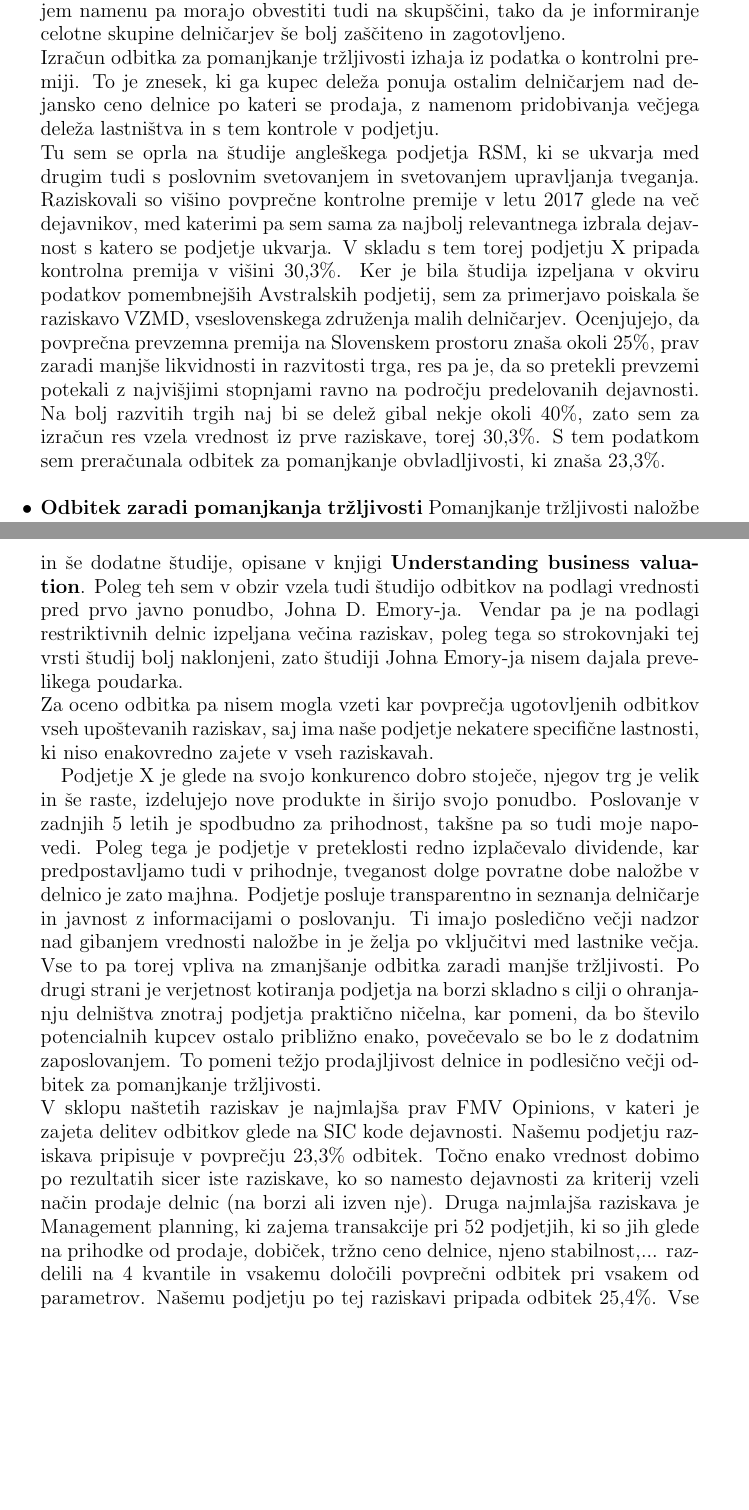
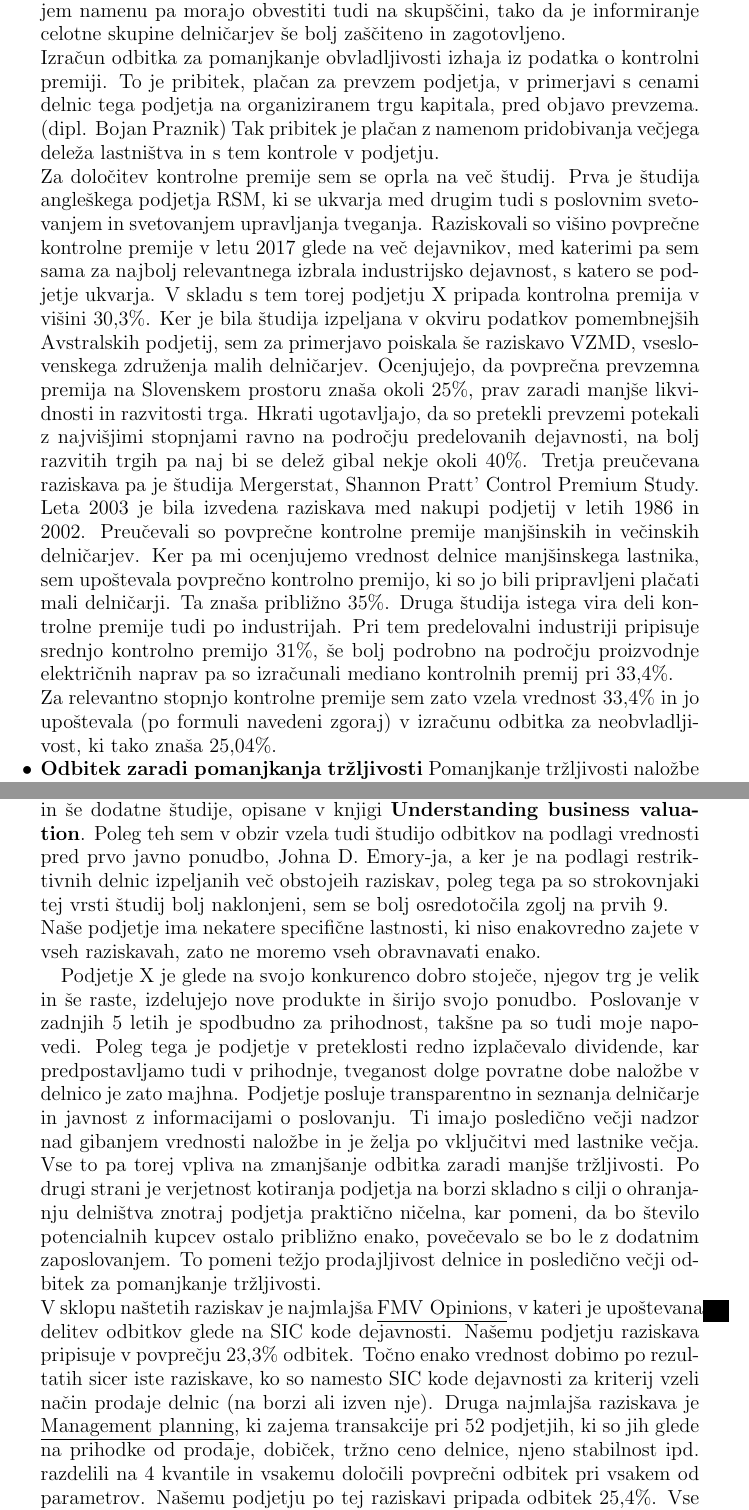
Before and after one commit to nezahabjan/Diplomska-naloga-, a LaTeX thesis (Latex predstavitev/Diplomska naloga.tex): two parts of pages 28 and 29 of 29 before the commit and two parts of pages 28 and 29 of 30 after it, joined at a grey line, cut so that both start at the same text, the shorter picture padded with empty space. Compiled offline with pdfLaTeX.

Commit message:
dodajanje

```diff
--- a/Latex predstavitev/Diplomska naloga.tex
+++ b/Latex predstavitev/Diplomska naloga.tex
@@ -612,9 +612,14 @@ Kot že omejeno, ta vrednost ne odraža realne cene delnice, saj je podjetje las
 \begin{itemize}
 \item{\textbf{Odbitek zaradi pomanjkanja obvladljivosti}}
 Ker smo z opisanim izračunom pridobili tržno vrednost podjetja za manjšinskega lastnika (vrednost ene delnice), moramo najprej na to vrednost aplicirati vpliv manjše možnosti obvladovanja podjetja z vidika lastnika ene delnice.\par
-Lastnik delnice podjetja X ima navzgor omejeno pravico glasovanja na skupščinah, in sicer v vrednosti 2\% vseh izdanih glasovalnih delnic, ne glede na število delnic, ki jih ima v lasti. To torej omejuje v enaki meri tako manjšinskega kot tudi večinskega lastnika in ju poenoti, zato bi bil apliciran odbitek manjši. Poleg tovrstne enakopravnosti imajo tako manjšinski kot večinski lastniki v tem podjetju zaradi internega lastništva večji dostop do informacij o poslovanju in so manj podvrženi tveganju neinformiranja in netransparentnosti. Cilj podjetja je namreč združiti delničarje in ohraniti delništvo znotraj podjetja, kar je manjšinskemu lastniku v prid. Delničarji, ki lahko enostavneje dostopajo do pomembnih informacij, imajo poleg tega še posebne omejitve kdaj lahko svoje delnice prodajajo ali kupujejo, o svojem namenu pa morajo obvestiti tudi na skupščini, tako da je informiranje celotne skupine delničarjev še bolj zaščiteno in zagotovljeno. \\
-Izračun odbitka za pomanjkanje tržljivosti izhaja iz podatka o kontrolni premiji. To je znesek, ki ga kupec deleža ponuja ostalim delničarjem nad dejansko ceno delnice po kateri se prodaja, z namenom pridobivanja večjega deleža lastništva in s tem kontrole v podjetju.\\
-Tu sem se oprla na študije angleškega podjetja RSM, ki se ukvarja med drugim tudi s poslovnim svetovanjem in svetovanjem upravljanja tveganja. Raziskovali so višino povprečne kontrolne premije v letu 2017 glede na več dejavnikov, med katerimi pa sem sama za najbolj relevantnega izbrala dejavnost s katero se podjetje ukvarja. V skladu s tem torej podjetju X pripada kontrolna premija v višini 30,3\%. Ker je bila študija izpeljana v okviru podatkov pomembnejših Avstralskih podjetij, sem za primerjavo poiskala še raziskavo VZMD, vseslovenskega združenja malih delničarjev. Ocenjujejo, da povprečna prevzemna premija na Slovenskem prostoru znaša okoli 25\%, prav zaradi manjše likvidnosti in razvitosti trga, res pa je, da so pretekli prevzemi potekali z najvišjimi stopnjami ravno na področju predelovanih dejavnosti. Na bolj razvitih trgih naj bi se delež gibal nekje okoli 40\%, zato sem za izračun res vzela vrednost iz prve raziskave, torej 30,3\%. S tem podatkom sem preračunala odbitek za pomanjkanje obvladljivosti, ki znaša 23,3\%.\\
+Lastnik delnice podjetja X ima navzgor omejeno pravico glasovanja na skupščinah, in sicer v vrednosti 2\% vseh izdanih glasovalnih delnic, ne glede na število delnic, ki jih ima v lasti. Takšno pravilo omejuje v enaki meri tako manjšinskega kot tudi večinskega lastnika in ju poenoti, zato bi bil obravnavani odbitek manjši. Poleg tovrstne enakopravnosti imajo tako manjšinski kot večinski lastniki v podjetju X zaradi internega lastništva večji dostop do informacij o poslovanju in so manj podvrženi tveganju neinformiranja in netransparentnosti. Cilj podjetja je namreč združiti delničarje in ohraniti delništvo znotraj podjetja, kar je manjšinskemu lastniku v prid. Delničarji, ki lahko enostavneje dostopajo do pomembnih informacij, imajo poleg tega še posebne omejitve kdaj lahko svoje delnice prodajajo ali kupujejo, o svojem namenu pa morajo obvestiti tudi na skupščini, tako da je informiranje celotne skupine delničarjev še bolj zaščiteno in zagotovljeno. \\
+Izračun odbitka za pomanjkanje obvladljivosti izhaja iz podatka o kontrolni premiji. To je pribitek, plačan za prevzem podjetja, v primerjavi s cenami delnic tega podjetja na organiziranem trgu kapitala, pred objavo prevzema. (dipl. Bojan Praznik) Tak pribitek je plačan z namenom pridobivanja večjega deleža lastništva in s tem kontrole v podjetju.\\
+Za določitev kontrolne premije sem se oprla na več študij. Prva je študija angleškega podjetja RSM, ki se ukvarja med drugim tudi s poslovnim svetovanjem in svetovanjem upravljanja tveganja. Raziskovali so višino povprečne kontrolne premije v letu 2017 glede na več dejavnikov, med katerimi pa sem sama za najbolj relevantnega izbrala industrijsko dejavnost, s katero se podjetje ukvarja. V skladu s tem torej podjetju X pripada kontrolna premija v višini 30,3\%. Ker je bila študija izpeljana v okviru podatkov pomembnejših Avstralskih podjetij, sem za primerjavo poiskala še raziskavo VZMD, vseslovenskega združenja malih delničarjev. Ocenjujejo, da povprečna prevzemna premija na Slovenskem prostoru znaša okoli 25\%, prav zaradi manjše likvidnosti in razvitosti trga. Hkrati ugotavljajo, da so pretekli prevzemi potekali z najvišjimi stopnjami ravno na področju predelovanih dejavnosti, na bolj razvitih trgih pa naj bi se delež gibal nekje okoli 40\%. Tretja preučevana raziskava pa je študija Mergerstat, Shannon Pratt' Control Premium Study. Leta 2003 je bila izvedena raziskava med nakupi podjetij v letih 1986 in 2002. Preučevali so povprečne kontrolne premije manjšinskih in večinskih delničarjev. Ker pa mi ocenjujemo vrednost delnice manjšinskega lastnika, sem upoštevala povprečno kontrolno premijo, ki so jo bili pripravljeni plačati mali delničarji. Ta znaša približno 35\%. Druga študija istega vira deli kontrolne premije tudi po industrijah. Pri tem predelovalni industriji pripisuje srednjo kontrolno premijo 31\%, še bolj podrobno na področju proizvodnje električnih naprav pa so izračunali mediano kontrolnih premij pri 33,4\%.\\
+Za relevantno stopnjo kontrolne premije sem zato vzela vrednost 33,4\% in jo upoštevala (po formuli navedeni zgoraj) v izračunu odbitka za neobvladljivost, ki tako znaša 25,04\%.
+
+
+
+
 
 \item{\textbf{Odbitek zaradi pomanjkanja tržljivosti}}
 Pomanjkanje tržljivosti naložbe v delnice podjetja X je povzročitelj drugega, za nas najpomembnejšega odbitka.\par
@@ -632,9 +637,9 @@ Njegovo vrednost sem v prvi fazi določila na podlagi že izpeljanih raziskav in
 \item Management Planning, Inc.
 \end{itemize}
 in še dodatne študije, opisane v knjigi \textbf{Understanding business valuation}.
-Poleg teh sem v obzir vzela tudi študijo odbitkov na podlagi vrednosti pred prvo javno ponudbo, Johna D. Emory-ja. Vendar pa je na podlagi restriktivnih delnic izpeljana večina raziskav, poleg tega so strokovnjaki tej vrsti študij bolj naklonjeni, zato študiji Johna Emory-ja nisem dajala prevelikega poudarka.\\
-Za oceno odbitka pa nisem mogla vzeti kar povprečja ugotovljenih odbitkov vseh upoštevanih raziskav, saj ima naše podjetje nekatere specifične lastnosti, ki niso enakovredno zajete v vseh raziskavah.\par
-Podjetje X je glede na svojo konkurenco dobro stoječe, njegov trg je velik in še raste, izdelujejo nove produkte in širijo svojo ponudbo. Poslovanje v zadnjih 5 letih je spodbudno za prihodnost, takšne pa so tudi moje napovedi. Poleg tega je podjetje v preteklosti redno izplačevalo dividende, kar predpostavljamo tudi v prihodnje, tveganost dolge povratne dobe naložbe v delnico je zato majhna. Podjetje posluje transparentno in seznanja delničarje in javnost z informacijami o poslovanju. Ti imajo posledično večji nadzor nad gibanjem vrednosti naložbe in je želja po vključitvi med lastnike večja. Vse to pa torej vpliva na zmanjšanje odbitka zaradi manjše tržljivosti. Po drugi strani je verjetnost kotiranja podjetja na borzi skladno s cilji o ohranjanju delništva znotraj podjetja praktično ničelna, kar pomeni, da bo število potencialnih kupcev ostalo približno enako, povečevalo se bo le z dodatnim zaposlovanjem. To pomeni težjo prodajljivost delnice in podlesično večji odbitek za pomanjkanje tržljivosti.\\
-V sklopu naštetih raziskav je najmlajša prav FMV Opinions, v kateri je zajeta delitev odbitkov glede na SIC kode dejavnosti. Našemu podjetju raziskava pripisuje v povprečju 23,3\% odbitek. Točno enako vrednost dobimo po rezultatih sicer iste raziskave, ko so namesto dejavnosti za kriterij vzeli način prodaje delnic (na borzi ali izven nje). Druga najmlajša raziskava je Management planning, ki zajema transakcije pri 52 podjetjih, ki so jih glede na prihodke od prodaje, dobiček, tržno ceno delnice, njeno stabilnost,... razdelili na 4 kvantile in vsakemu določili povprečni odbitek pri vsakem od parametrov. Našemu podjetju po tej raziskavi pripada odbitek 25,4\%. Vse ostale omenjene študije so izpeljane na zelo podobnem principu, proučujejo pa investicijske sklade, ki vlagajo v podjetja katerih restriktivne delnice raziskujejo. Njihovi zaključni odbitki se v povprečju gibljejo malo nad 30\%.\par
-Sama bi torej glede na vse opisane rezultate in glede na zgoraj navedene lastnosti delništva, našemu podjetju pripisala odbitek v višini 23\%.
+Poleg teh sem v obzir vzela tudi študijo odbitkov na podlagi vrednosti pred prvo javno ponudbo, Johna D. Emory-ja, a ker je na podlagi restriktivnih delnic izpeljanih več obstojeih raziskav, poleg tega pa so strokovnjaki tej vrsti študij bolj naklonjeni, sem se bolj osredotočila zgolj na prvih 9.\\
+Naše podjetje ima nekatere specifične lastnosti, ki niso enakovredno zajete v vseh raziskavah, zato ne moremo vseh obravnavati enako.\par
+Podjetje X je glede na svojo konkurenco dobro stoječe, njegov trg je velik in še raste, izdelujejo nove produkte in širijo svojo ponudbo. Poslovanje v zadnjih 5 letih je spodbudno za prihodnost, takšne pa so tudi moje napovedi. Poleg tega je podjetje v preteklosti redno izplačevalo dividende, kar predpostavljamo tudi v prihodnje, tveganost dolge povratne dobe naložbe v delnico je zato majhna. Podjetje posluje transparentno in seznanja delničarje in javnost z informacijami o poslovanju. Ti imajo posledično večji nadzor nad gibanjem vrednosti naložbe in je želja po vključitvi med lastnike večja. Vse to pa torej vpliva na zmanjšanje odbitka zaradi manjše tržljivosti. Po drugi strani je verjetnost kotiranja podjetja na borzi skladno s cilji o ohranjanju delništva znotraj podjetja praktično ničelna, kar pomeni, da bo število potencialnih kupcev ostalo približno enako, povečevalo se bo le z dodatnim zaposlovanjem. To pomeni težjo prodajljivost delnice in posledično večji odbitek za pomanjkanje tržljivosti.\\
+V sklopu naštetih raziskav je najmlajša \underline{FMV Opinions}, v kateri je upoštevana delitev odbitkov glede na SIC kode dejavnosti. Našemu podjetju raziskava pripisuje v povprečju 23,3\% odbitek. Točno enako vrednost dobimo po rezultatih sicer iste raziskave, ko so namesto SIC kode dejavnosti za kriterij vzeli način prodaje delnic (na borzi ali izven nje). Druga najmlajša raziskava je \underline{Management planning}, ki zajema transakcije pri 52 podjetjih, ki so jih glede na prihodke od prodaje, dobiček, tržno ceno delnice, njeno stabilnost ipd. razdelili na 4 kvantile in vsakemu določili povprečni odbitek pri vsakem od parametrov. Našemu podjetju po tej raziskavi pripada odbitek 25,4\%. Vse ostale omenjene študije so izpeljane na med seboj zelo podobnem principu, proučujejo pa investicijske sklade, ki vlagajo v podjetja katerih restriktivne delnice raziskujejo. Njihovi zaključni odbitki se v povprečju gibljejo malo nad 30\%.\par
+Sama sem torej glede na vse opisane rezultate in glede na zgoraj navedene lastnosti delništva v podjetju X, pri vrednotenju upoštevala odbitek v višini 23\%.
 
```
Also changed, not shown: Latex predstavitev/Diplomska naloga.pdf, Latex predstavitev/Diplomska naloga.tex (1 more changed lines), 3 other files.
